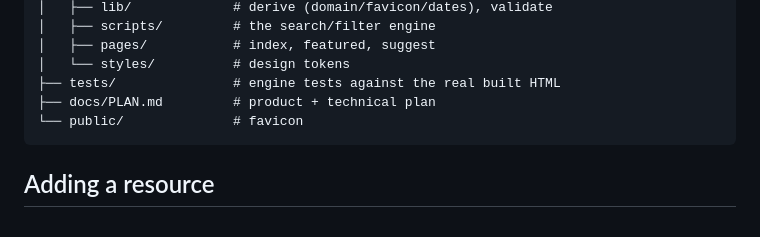
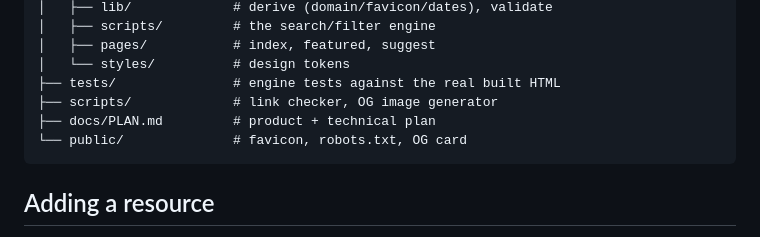
Before and after one commit to mafk21/connect-everything, a Markdown page: README.md, the part around one of its changes. Rendered like a GitHub page.

````diff
--- a/README.md
+++ b/README.md
@@ -81,8 +83,9 @@ No client framework, no state library, no database, no backend. The interactive
 │   ├── pages/           # index, featured, suggest
 │   └── styles/          # design tokens
 ├── tests/               # engine tests against the real built HTML
+├── scripts/             # link checker, OG image generator
 ├── docs/PLAN.md         # product + technical plan
-└── public/              # favicon
+└── public/              # favicon, robots.txt, OG card
 ```
 
 ## Adding a resource
````
Also changed, not shown: other parts of README.md (+24 -4 lines), docs/PLAN.md (+17 -3 lines).
